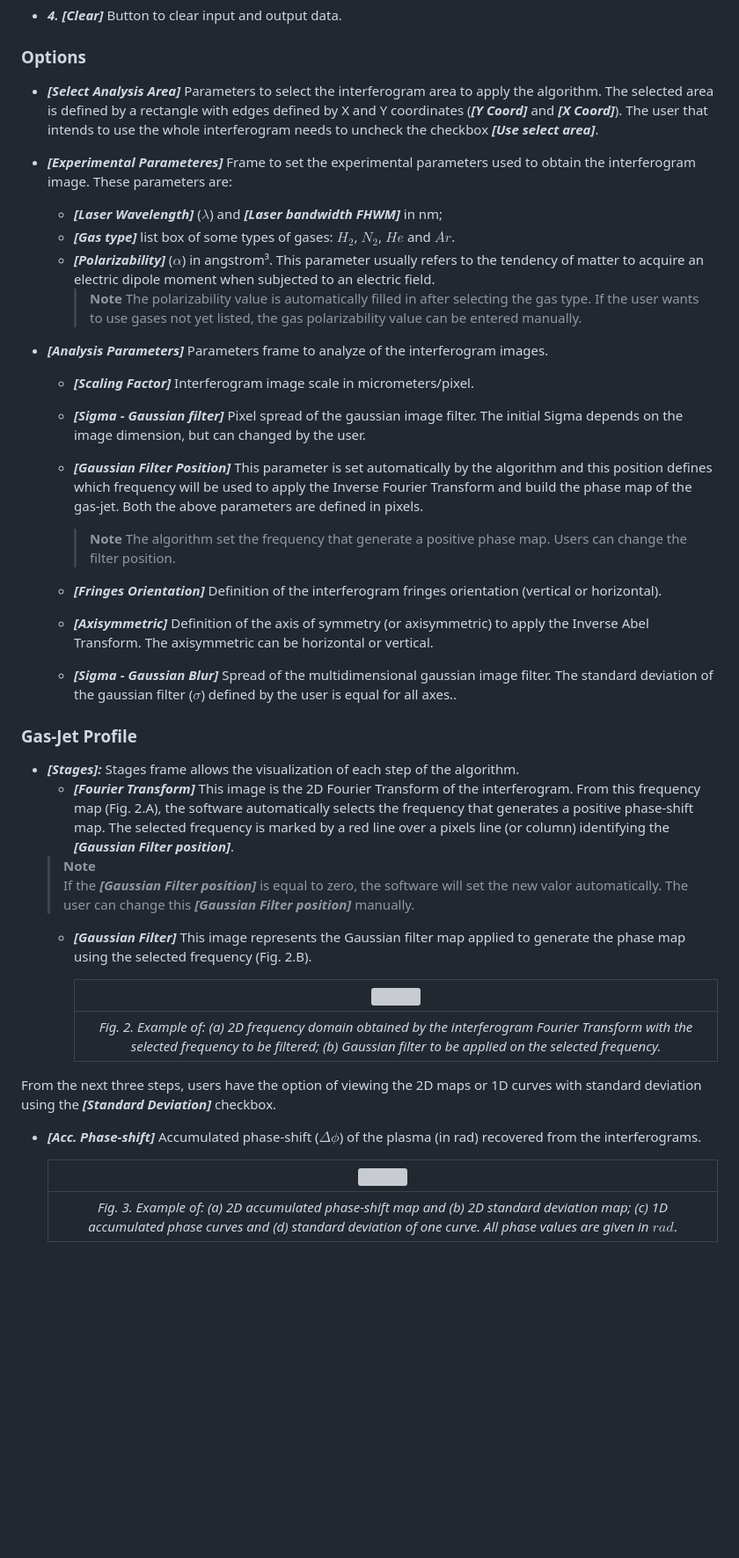
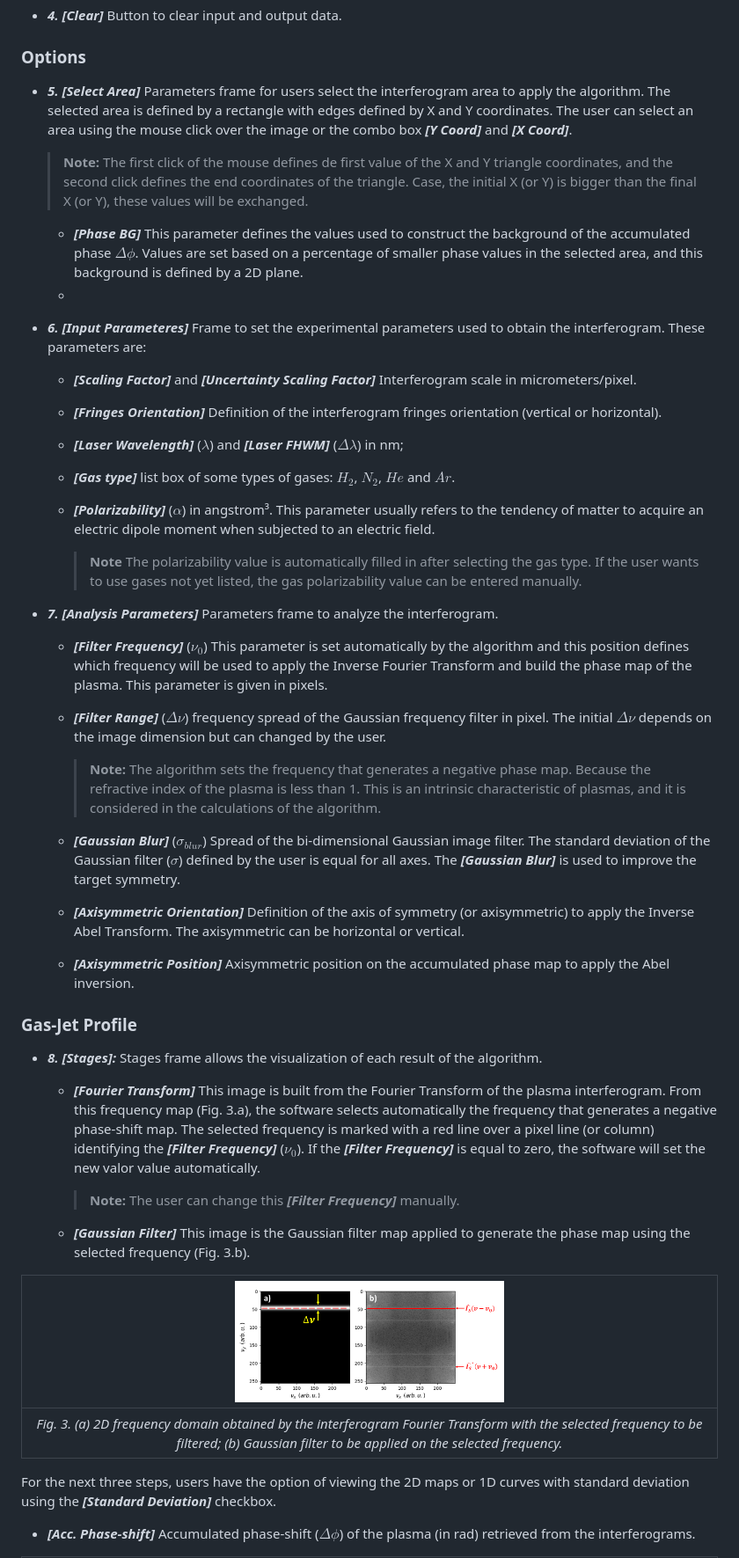
Before and after one commit to JhonathaRicardo/InterferometryAnalysis_GasJet, a Markdown page: README.md, the part around one of its changes. Shown at 88% size. GitHub-like rendering; blank space fills up the shorter version; grey boxes are pictures that could not be loaded.

```diff
--- a/README.md
+++ b/README.md
@@ -74,44 +74,41 @@ The Software Main Screen (*Fig. 1*) can be divided into 3 main parts: Interferog
 
 
 ### Options
-- ***[Select Analysis Area]*** Parameters to select the interferogram area to apply the algorithm. The selected area is defined by a rectangle with edges defined by X and Y coordinates (***[Y Coord]*** and ***[X Coord]***). The user that intends to use the whole interferogram needs to uncheck the checkbox  ***[Use select area]***.
+- ***5. [Select Area]*** Parameters frame for users select the interferogram area to apply the algorithm. The selected area is defined by a rectangle with edges defined by X and Y coordinates. The user can select an area using the mouse click over the image or the combo box ***[Y Coord]*** and ***[X Coord]***.
+  > **Note:** The first click of the mouse defines de first value of the X and Y triangle coordinates, and the second click defines the end coordinates of the triangle. Case, the initial X (or Y) is bigger than the final X (or Y), these values will be exchanged.
+  - ***[Phase BG]*** This parameter defines the values used to construct the background of the accumulated phase $\Delta\phi$. Values are set based on a percentage of smaller phase values in the selected area, and this background is defined by a 2D plane.
+  -
+- ***6. [Input Parameteres]*** Frame to set the experimental parameters used to obtain the interferogram. These parameters are:
+  - ***[Scaling Factor]*** and ***[Uncertainty Scaling Factor]*** Interferogram scale in micrometers/pixel.
+  - ***[Fringes Orientation]*** Definition of the interferogram fringes orientation (vertical or horizontal).
 
-- ***[Experimental Parameteres]*** Frame to set the experimental parameters used to obtain the interferogram image. These parameters are:
-  - ***[Laser Wavelength]*** ($\lambda$) and ***[Laser bandwidth FHWM]*** in nm;
+  - ***[Laser Wavelength]*** ($\lambda$) and ***[Laser FHWM]*** ($\Delta\lambda$) in nm;
   - ***[Gas type]*** list box of some types of gases: $H_{2}$, $N_{2}$, $He$ and $Ar$.
   - ***[Polarizability]*** ($\alpha$) in angstrom³. This parameter usually refers to the tendency of matter to acquire an electric dipole moment when subjected to an electric field.
     > **Note**
     > The polarizability value is automatically filled in after selecting the gas type. If the user wants to use gases not yet listed, the gas polarizability value can be entered manually.
 
-- ***[Analysis Parameters]*** Parameters frame to analyze of the interferogram images.
-  - ***[Scaling Factor]*** Interferogram image scale in micrometers/pixel.
-  - ***[Sigma - Gaussian filter]*** Pixel spread of the gaussian image filter. The initial Sigma depends on the image dimension, but can changed by the
-user.
-  - ***[Gaussian Filter Position]*** This parameter is set automatically by the algorithm and this position defines which frequency will be used to apply
-the Inverse Fourier Transform and build the phase map of the gas-jet. Both the above parameters are defined in pixels.
-    > **Note**
-    > The algorithm set the frequency that generate a positive phase map. Users can change the filter position.
+- ***7. [Analysis Parameters]*** Parameters frame to analyze the interferogram.
+  - ***[Filter Frequency]*** ($\nu_0$) This parameter is set automatically by the algorithm and this position defines which frequency will be used to apply the Inverse Fourier Transform and build the phase map of the plasma. This parameter is given in pixels.
+  - ***[Filter Range]*** ($\Delta\nu$) frequency spread of the Gaussian frequency filter in pixel. The initial $\Delta\nu$ depends on the image dimension but can changed by the user.
+    > **Note:** The algorithm sets the frequency that generates a negative phase map. Because the refractive index of the plasma is less than 1. This is an intrinsic characteristic of plasmas, and it is considered in the calculations of the algorithm.
+  - ***[Gaussian Blur]*** ($\sigma_{blur}$) Spread of the bi-dimensional Gaussian image filter. The standard deviation of the Gaussian filter ($\sigma$) defined by the user is equal for all axes. The ***[Gaussian Blur]*** is used to improve the target symmetry.
 
-  - ***[Fringes Orientation]*** Definition of the interferogram fringes orientation (vertical or horizontal).
-  - ***[Axisymmetric]*** Definition of the axis of symmetry (or axisymmetric) to apply the Inverse Abel Transform. The axisymmetric can be horizontal or vertical.
-  - ***[Sigma - Gaussian Blur]*** Spread of the multidimensional gaussian image filter. The standard deviation of the gaussian filter ($\sigma$) defined by the user is equal for all axes..
+  - ***[Axisymmetric Orientation]*** Definition of the axis of symmetry (or axisymmetric) to apply the Inverse Abel Transform. The axisymmetric can be horizontal or vertical.
+  - ***[Axisymmetric Position]*** Axisymmetric position on the accumulated phase map to apply the Abel inversion.
 
 ### Gas-Jet Profile
-- ***[Stages]:*** Stages frame allows the visualization of each step of the algorithm.
-  - ***[Fourier Transform]*** This image is the 2D Fourier Transform of the interferogram. From this frequency map (Fig. 2.A), the software automatically selects the frequency that generates a positive phase-shift map. The selected frequency is marked by a red line over a pixels line (or column) identifying the ***[Gaussian Filter position]***.
-  > **Note**
-  >  If the ***[Gaussian Filter position]*** is equal to zero, the software will set the new valor automatically.  The user can change this ***[Gaussian Filter position]*** manually.
-  - ***[Gaussian Filter]*** This image represents the Gaussian filter map applied to generate the phase map using the selected frequency (Fig. 2.B).
+- ***8. [Stages]:*** Stages frame allows the visualization of each result of the algorithm.
+  - ***[Fourier Transform]*** This image is built from the Fourier Transform of the plasma interferogram. From this frequency map (Fig. 3.a), the software selects automatically the frequency that generates a negative phase-shift map. The selected frequency is marked with a red line over a pixel line (or column) identifying the ***[Filter Frequency]*** ($\nu_0$). If the ***[Filter Frequency]***  is equal to zero, the software will set the new valor value automatically.
+    > **Note:** The user can change this ***[Filter Frequency]*** manually.
 
-    |<img src = '/Images/Stages1and2.png' width="60%"> |
-    |:--:|
-    | *Fig. 2. Example of: (a) 2D frequency domain obtained by the interferogram Fourier Transform with the selected frequency to be filtered; (b) Gaussian filter to be applied on the selected frequency.* |
+  - ***[Gaussian Filter]*** This image is the Gaussian filter map applied to generate the phase map using the selected frequency (Fig. 3.b).
 
-From the next three steps, users have the option of viewing the 2D maps or 1D curves with standard deviation using the ***[Standard Deviation]*** checkbox.
+|<img src = '/Images/Figure3.PNG' width="40%">|
+|:--:|
+| *Fig. 3. (a) 2D frequency domain obtained by the interferogram Fourier Transform with the selected frequency to be filtered; (b) Gaussian filter to be applied on the selected frequency.* |
 
-  - ***[Acc. Phase-shift]*** Accumulated phase-shift ($\Delta\phi$) of the plasma (in rad) recovered from the interferograms.
+For the next three steps, users have the option of viewing the 2D maps or 1D curves with standard deviation using the ***[Standard Deviation]*** checkbox.
 
-    |<img src = '/Images/Stage3.png'>|
-    |:--:|
-    | *Fig. 3. Example of: (a) 2D accumulated phase-shift map and (b) 2D standard deviation map; (c) 1D accumulated phase curves and (d) standard deviation of one curve. All phase values are given in* $rad$.|
+  - ***[Acc. Phase-shift]*** Accumulated phase-shift ($\Delta\phi$) of the plasma (in rad) retrieved from the interferograms.
 
```
Also changed, not shown: other parts of README.md (+25 -23 lines).
